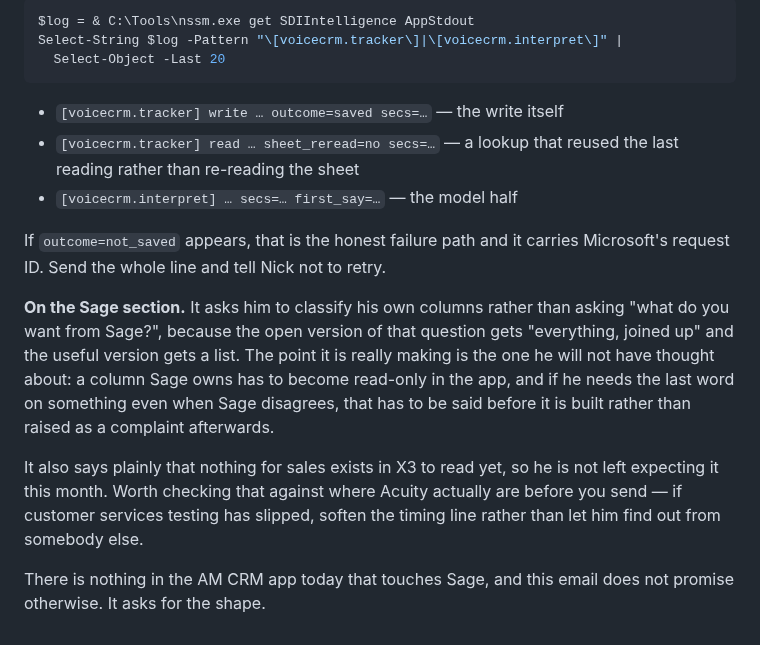
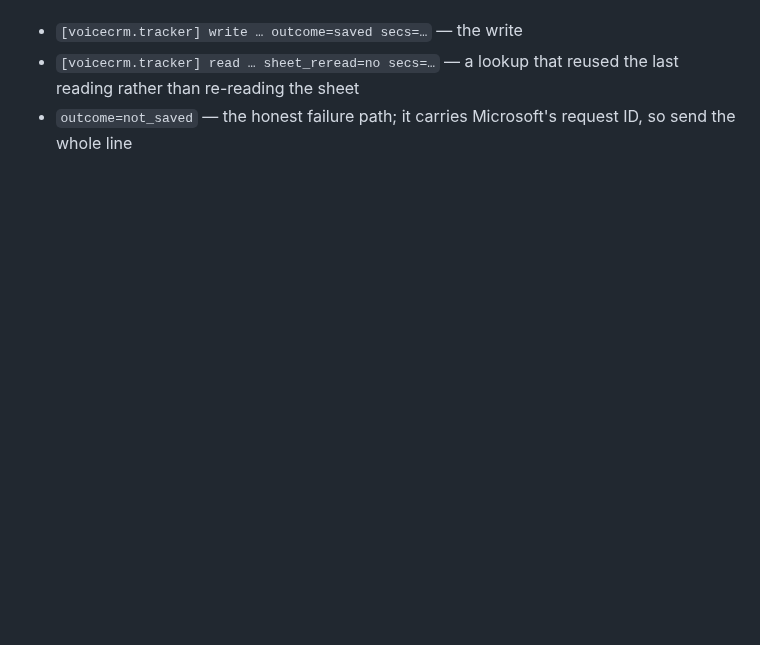
Before and after one commit to jbgray1874/ClaudeVision, a Markdown page: sdi-intelligence-backend/deploy/EMAIL_TO_NICK_write_test.md, the part around one of its changes. GitHub-like rendering; blank space fills up the shorter version.

````diff
--- a/sdi-intelligence-backend/deploy/EMAIL_TO_NICK_write_test.md
+++ b/sdi-intelligence-backend/deploy/EMAIL_TO_NICK_write_test.md
@@ -171,30 +86,6 @@ repo's own scripts, and I guessed the wrong one once already:
 
-```powershell
-$log = & C:\Tools\nssm.exe get SDIIntelligence AppStdout
-Select-String $log -Pattern "\[voicecrm.tracker\]|\[voicecrm.interpret\]" |
-  Select-Object -Last 20
-```
-
-- `[voicecrm.tracker] write … outcome=saved secs=…` — the write itself
-- `[voicecrm.tracker] read … sheet_reread=no secs=…` — a lookup that reused the
-  last reading rather than re-reading the sheet
-- `[voicecrm.interpret] … secs=… first_say=…` — the model half
-
-If `outcome=not_saved` appears, that is the honest failure path and it carries
-Microsoft's request ID. Send the whole line and tell Nick not to retry.
-
-**On the Sage section.** It asks him to classify his own columns rather than
-asking "what do you want from Sage?", because the open version of that question
-gets "everything, joined up" and the useful version gets a list. The point it
-is really making is the one he will not have thought about: a column Sage owns
-has to become read-only in the app, and if he needs the last word on something
-even when Sage disagrees, that has to be said before it is built rather than
-raised as a complaint afterwards.
-
-It also says plainly that nothing for sales exists in X3 to read yet, so he is
-not left expecting it this month. Worth checking that against where Acuity
-actually are before you send — if customer services testing has slipped, soften
-the timing line rather than let him find out from somebody else.
-
-There is nothing in the AM CRM app today that touches Sage, and this email does
-not promise otherwise. It asks for the shape.
+- `[voicecrm.tracker] write … outcome=saved secs=…` — the write
+- `[voicecrm.tracker] read … sheet_reread=no secs=…` — a lookup that reused
+  the last reading rather than re-reading the sheet
+- `outcome=not_saved` — the honest failure path; it carries Microsoft's
+  request ID, so send the whole line
````
Also changed, not shown: other parts of sdi-intelligence-backend/deploy/EMAIL_TO_NICK_write_test.md (+55 -140 lines).
